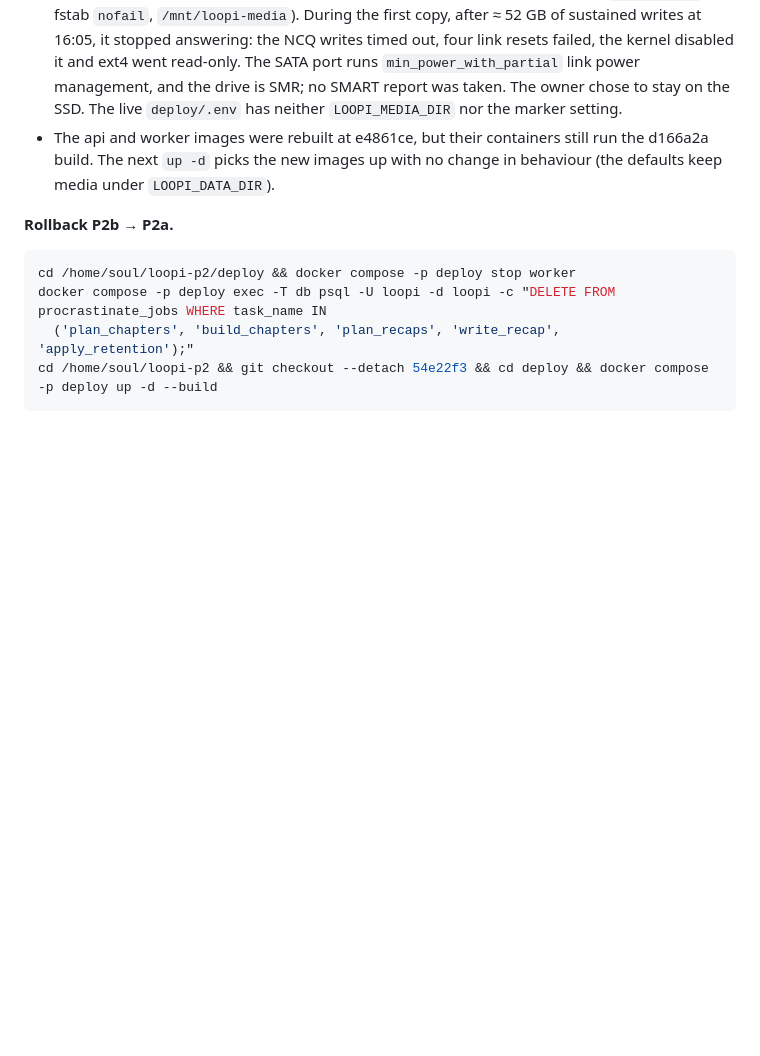
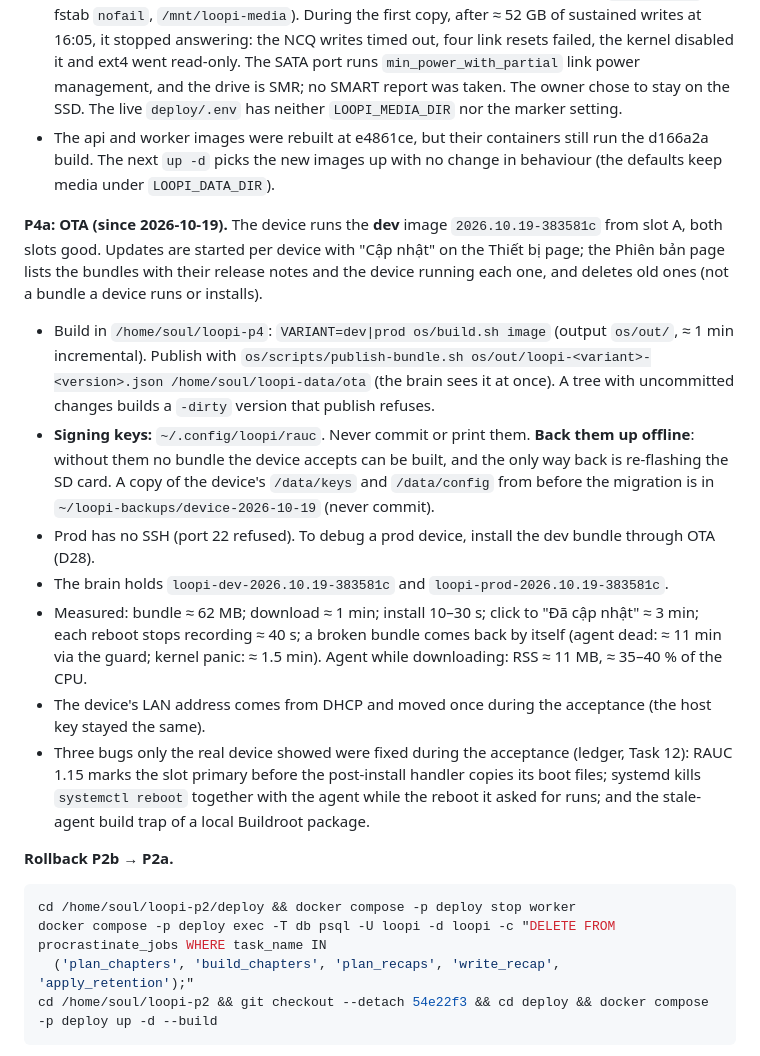
Before and after one commit to cuongtv89ks/loopi, a Markdown page: docs/HANDOFF.md, the part around one of its changes. Rendered like a GitHub page; blank space fills up the shorter version.

````diff
--- a/docs/HANDOFF.md
+++ b/docs/HANDOFF.md
@@ -103,6 +105,25 @@ rollback commit 22f523c. Ledger: `docs/superpowers/ledgers/p3b-progress.md`.
 - The api and worker images were rebuilt at e4861ce, but their containers still run the d166a2a build. The next
   `up -d` picks the new images up with no change in behaviour (the defaults keep media under `LOOPI_DATA_DIR`).
 
+**P4a: OTA (since 2026-10-19).** The device runs the **dev** image `2026.10.19-383581c` from slot A, both slots good.
+Updates are started per device with "Cập nhật" on the Thiết bị page; the Phiên bản page lists the bundles with their
+release notes and the device running each one, and deletes old ones (not a bundle a device runs or installs).
+- Build in `/home/soul/loopi-p4`: `VARIANT=dev|prod os/build.sh image` (output `os/out/`, ≈ 1 min incremental). Publish
+  with `os/scripts/publish-bundle.sh os/out/loopi-<variant>-<version>.json /home/soul/loopi-data/ota` (the brain sees
+  it at once). A tree with uncommitted changes builds a `-dirty` version that publish refuses.
+- **Signing keys:** `~/.config/loopi/rauc`. Never commit or print them. **Back them up offline**: without them no
+  bundle the device accepts can be built, and the only way back is re-flashing the SD card. A copy of the device's
+  `/data/keys` and `/data/config` from before the migration is in `~/loopi-backups/device-2026-10-19` (never commit).
+- Prod has no SSH (port 22 refused). To debug a prod device, install the dev bundle through OTA (D28).
+- The brain holds `loopi-dev-2026.10.19-383581c` and `loopi-prod-2026.10.19-383581c`.
+- Measured: bundle ≈ 62 MB; download ≈ 1 min; install 10–30 s; click to "Đã cập nhật" ≈ 3 min; each reboot stops
+  recording ≈ 40 s; a broken bundle comes back by itself (agent dead: ≈ 11 min via the guard; kernel panic: ≈ 1.5 min).
+  Agent while downloading: RSS ≈ 11 MB, ≈ 35–40 % of the CPU.
+- The device's LAN address comes from DHCP and moved once during the acceptance (the host key stayed the same).
+- Three bugs only the real device showed were fixed during the acceptance (ledger, Task 12): RAUC 1.15 marks the slot
+  primary before the post-install handler copies its boot files; systemd kills `systemctl reboot` together with the
+  agent while the reboot it asked for runs; and the stale-agent build trap of a local Buildroot package.
+
 **Rollback P2b → P2a.**
 
 ```bash
````
Also changed, not shown: other parts of docs/HANDOFF.md (+23 -12 lines).
